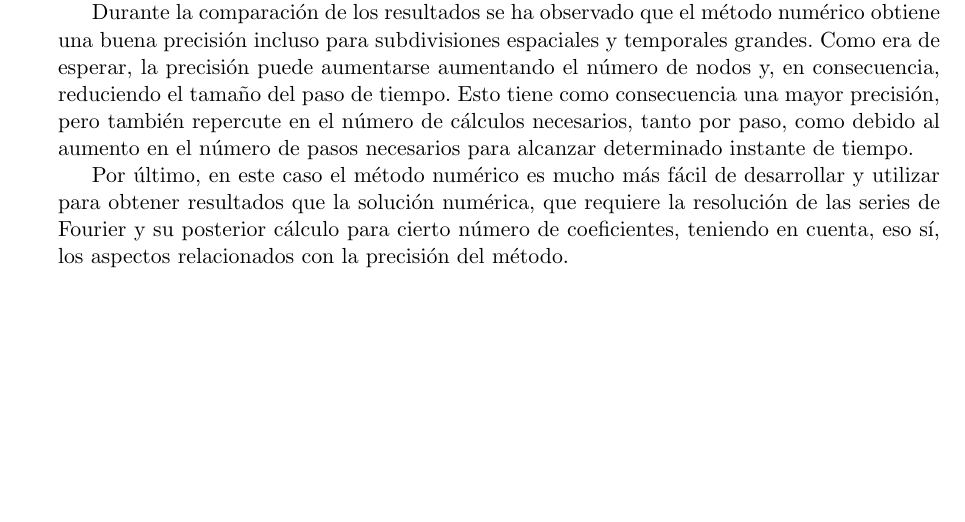
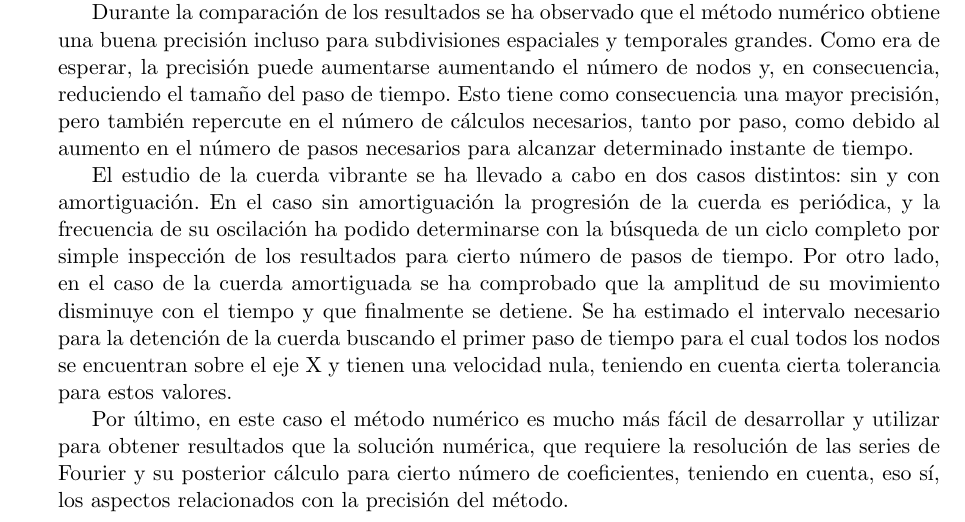
Before and after one commit to unaguil/metodos_numericos_ii, a LaTeX document (trabajo/memoria/memoria.tex): part of page 10 of 10, cut so that both start at the same text, the shorter picture padded with empty space. Compiled offline with pdfLaTeX.

Commit message:
Conclusions improved

```diff
--- a/trabajo/memoria/memoria.tex
+++ b/trabajo/memoria/memoria.tex
@@ -546,6 +546,16 @@ reduciendo el tamaño del paso de tiempo. Esto tiene como consecuencia una mayor
 pero también repercute en el número de cálculos necesarios, tanto por paso, como debido
 al aumento en el número de pasos necesarios para alcanzar determinado instante de tiempo.
 
+El estudio de la cuerda vibrante se ha llevado a cabo en dos casos distintos: sin y con
+amortiguación. En el caso sin amortiguación la progresión de la cuerda es periódica, y la
+frecuencia de su oscilación ha podido determinarse con la búsqueda de un ciclo completo por
+simple inspección de los resultados para cierto número de pasos de tiempo. Por otro lado,
+en el caso de la cuerda amortiguada se ha comprobado que la amplitud de su movimiento
+disminuye con el tiempo y que finalmente se detiene. Se ha estimado el intervalo necesario
+para la detención de la cuerda buscando el primer paso de tiempo para el cual todos los
+nodos se encuentran sobre el eje X y tienen una velocidad nula, teniendo en cuenta cierta
+tolerancia para estos valores.
+
 Por último, en este caso el método numérico es mucho más fácil de desarrollar y utilizar
 para obtener resultados que la solución numérica, que requiere la resolución de las series
 de Fourier y su posterior cálculo para cierto número de coeficientes, teniendo en cuenta,
```
